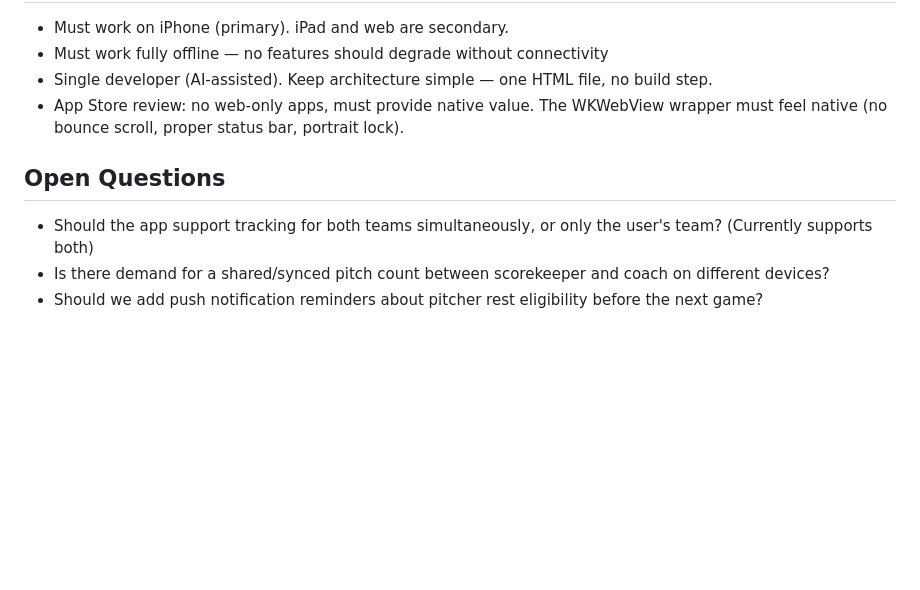
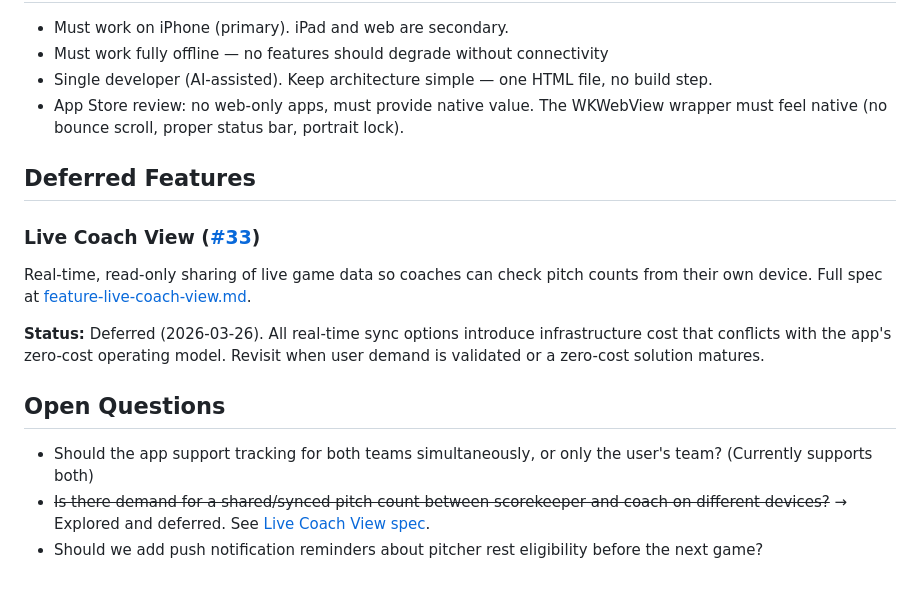
Before and after one commit to mrthames/simple-pitch-counter, a Markdown page: docs/product/PRD.md, the part around the change. Drawn GitHub-style; blank space fills up the shorter version.

```diff
--- a/docs/product/PRD.md
+++ b/docs/product/PRD.md
@@ -97,8 +97,16 @@ A single-purpose app that makes pitch count tracking effortless during a live ga
 - Single developer (AI-assisted). Keep architecture simple — one HTML file, no build step.
 - App Store review: no web-only apps, must provide native value. The WKWebView wrapper must feel native (no bounce scroll, proper status bar, portrait lock).
 
+## Deferred Features
+
+### Live Coach View ([#33](https://github.com/mrthames/simple-pitch-counter/issues/33))
+
+Real-time, read-only sharing of live game data so coaches can check pitch counts from their own device. Full spec at [feature-live-coach-view.md](feature-live-coach-view.md).
+
+**Status:** Deferred (2026-03-26). All real-time sync options introduce infrastructure cost that conflicts with the app's zero-cost operating model. Revisit when user demand is validated or a zero-cost solution matures.
+
 ## Open Questions
 
 - Should the app support tracking for both teams simultaneously, or only the user's team? (Currently supports both)
-- Is there demand for a shared/synced pitch count between scorekeeper and coach on different devices?
+- ~~Is there demand for a shared/synced pitch count between scorekeeper and coach on different devices?~~ → Explored and deferred. See [Live Coach View spec](feature-live-coach-view.md).
 - Should we add push notification reminders about pitcher rest eligibility before the next game?
```
Also changed, not shown: docs/portfolio/index.md (+1 -0 lines), docs/product/feature-live-coach-view.md (added, +242 -0 lines).
